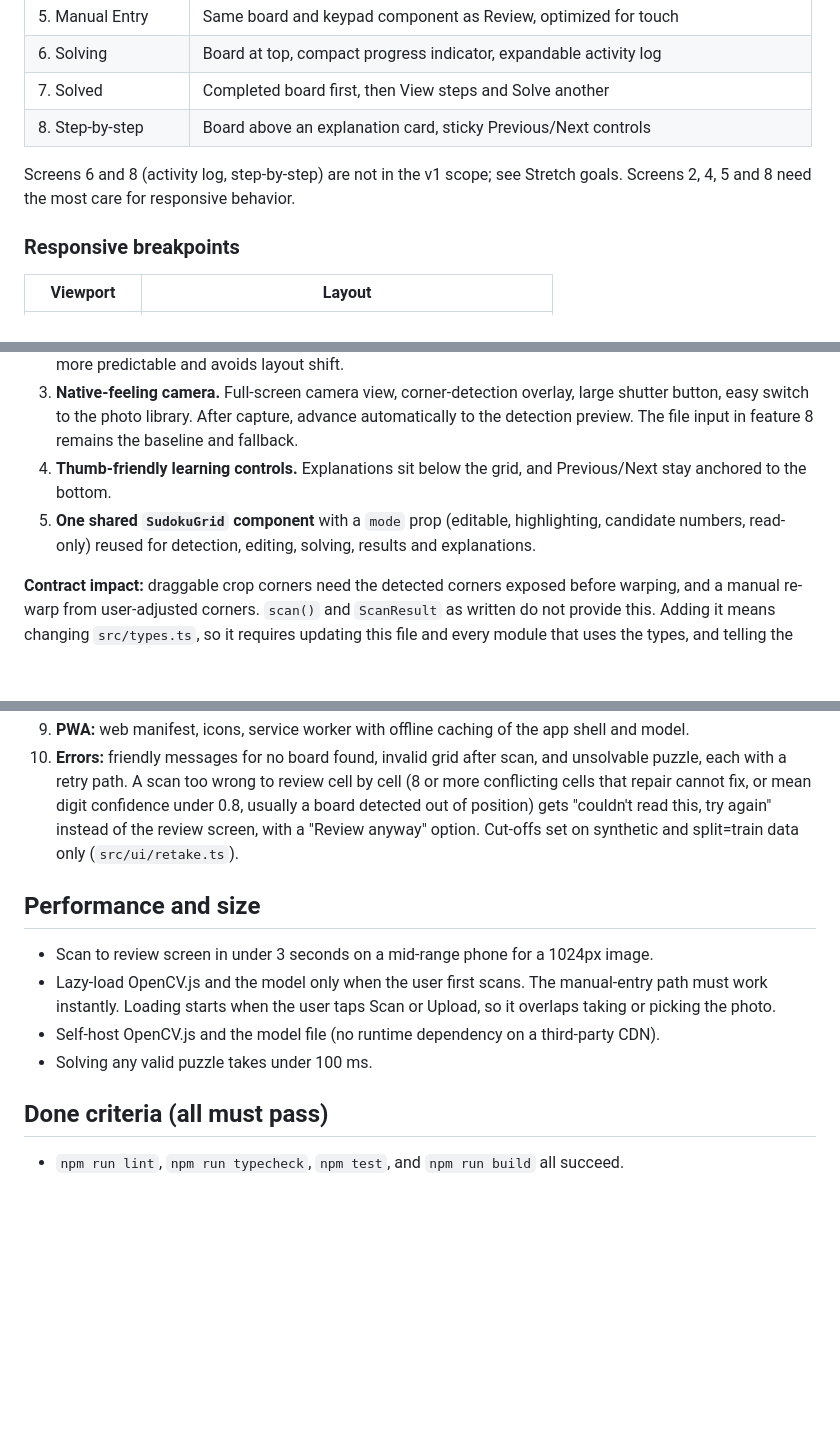
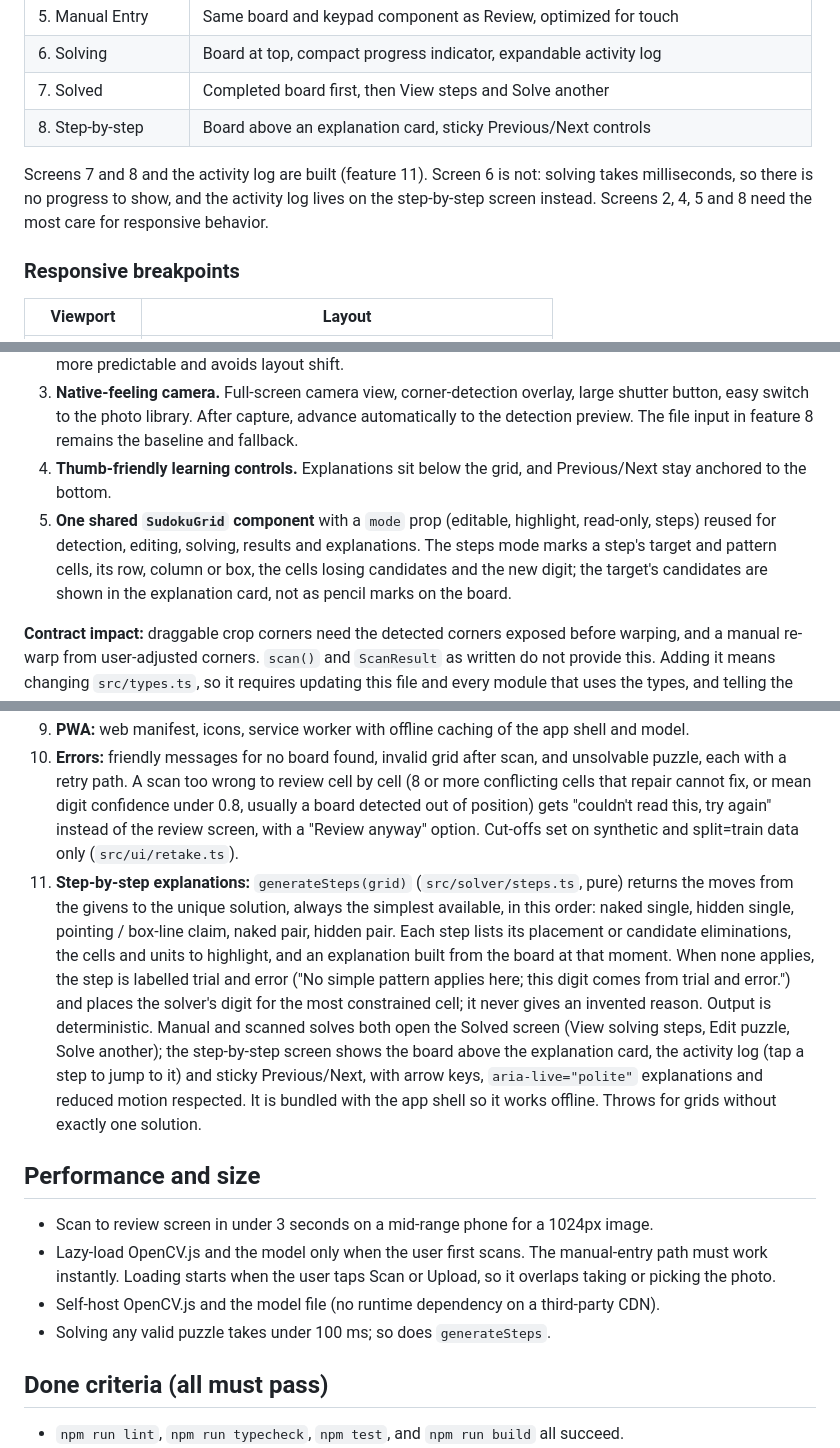
Before and after one commit to bradsmith712/sudoku-solver, a Markdown page: SPEC.md, 3 parts joined by grey strips. Rendered like a GitHub page; blank space fills up the shorter version.

Commit message:
stretch-steps: document step-by-step mode in SPEC
Feature 11 (technique ladder, fallback wording, determinism, offline bundling),
Design notes for screens 6 to 8 and the grid's steps mode, and the 100 ms
budget for generateSteps. No thresholds changed.

Co-Authored-By: Claude Opus 5.5 <noreply@anthropic.com>

```diff
--- a/SPEC.md
+++ b/SPEC.md
@@ -23,7 +23,7 @@ Style stays minimal. **Design mobile first:** scanning a physical puzzle is a pr
 | 7. Solved           | Completed board first, then View steps and Solve another                          |
 | 8. Step-by-step     | Board above an explanation card, sticky Previous/Next controls                    |
 
-Screens 6 and 8 (activity log, step-by-step) are not in the v1 scope; see Stretch goals. Screens 2, 4, 5 and 8 need the most care for responsive behavior.
+Screens 7 and 8 and the activity log are built (feature 11). Screen 6 is not: solving takes milliseconds, so there is no progress to show, and the activity log lives on the step-by-step screen instead. Screens 2, 4, 5 and 8 need the most care for responsive behavior.
 
 ### Responsive breakpoints
 
@@ -39,7 +39,7 @@ Screens 6 and 8 (activity log, step-by-step) are not in the v1 scope; see Stretc
 2. **No system keyboard.** Tapping a cell must not open the OS keyboard; use the custom number pad. It is more predictable and avoids layout shift.
 3. **Native-feeling camera.** Full-screen camera view, corner-detection overlay, large shutter button, easy switch to the photo library. After capture, advance automatically to the detection preview. The file input in feature 8 remains the baseline and fallback.
 4. **Thumb-friendly learning controls.** Explanations sit below the grid, and Previous/Next stay anchored to the bottom.
-5. **One shared `SudokuGrid` component** with a `mode` prop (editable, highlighting, candidate numbers, read-only) reused for detection, editing, solving, results and explanations.
+5. **One shared `SudokuGrid` component** with a `mode` prop (editable, highlight, read-only, steps) reused for detection, editing, solving, results and explanations. The steps mode marks a step's target and pattern cells, its row, column or box, the cells losing candidates and the new digit; the target's candidates are shown in the explanation card, not as pencil marks on the board.
 
 **Contract impact:** draggable crop corners need the detected corners exposed before warping, and a manual re-warp from user-adjusted corners. `scan()` and `ScanResult` as written do not provide this. Adding it means changing `src/types.ts`, so it requires updating this file and every module that uses the types, and telling the owner first.
 
@@ -90,13 +90,14 @@ Modules are independent and communicate only through these types: `src/solver`,
 8. **Camera input:** a file input with `accept="image/*"` and `capture="environment"` to open the phone camera. Resize large images to a max of about 1024px before processing. A full-screen live camera view (see Design rules) is an enhancement on top of this and must fall back to the file input when camera access is unavailable or denied.
 9. **PWA:** web manifest, icons, service worker with offline caching of the app shell and model.
 10. **Errors:** friendly messages for no board found, invalid grid after scan, and unsolvable puzzle, each with a retry path. A scan too wrong to review cell by cell (8 or more conflicting cells that repair cannot fix, or mean digit confidence under 0.8, usually a board detected out of position) gets "couldn't read this, try again" instead of the review screen, with a "Review anyway" option. Cut-offs set on synthetic and split=train data only (`src/ui/retake.ts`).
+11. **Step-by-step explanations:** `generateSteps(grid)` (`src/solver/steps.ts`, pure) returns the moves from the givens to the unique solution, always the simplest available, in this order: naked single, hidden single, pointing / box-line claim, naked pair, hidden pair. Each step lists its placement or candidate eliminations, the cells and units to highlight, and an explanation built from the board at that moment. When none applies, the step is labelled trial and error ("No simple pattern applies here; this digit comes from trial and error.") and places the solver's digit for the most constrained cell; it never gives an invented reason. Output is deterministic. Manual and scanned solves both open the Solved screen (View solving steps, Edit puzzle, Solve another); the step-by-step screen shows the board above the explanation card, the activity log (tap a step to jump to it) and sticky Previous/Next, with arrow keys, `aria-live="polite"` explanations and reduced motion respected. It is bundled with the app shell so it works offline. Throws for grids without exactly one solution.
 
 ## Performance and size
 
 - Scan to review screen in under 3 seconds on a mid-range phone for a 1024px image.
 - Lazy-load OpenCV.js and the model only when the user first scans. The manual-entry path must work instantly. Loading starts when the user taps Scan or Upload, so it overlaps taking or picking the photo.
 - Self-host OpenCV.js and the model file (no runtime dependency on a third-party CDN).
-- Solving any valid puzzle takes under 100 ms.
+- Solving any valid puzzle takes under 100 ms; so does `generateSteps`.
 
 ## Done criteria (all must pass)
 
```
Also changed, not shown: other parts of SPEC.md (+1 -1 lines), TASKS.md (+1 -1 lines).
